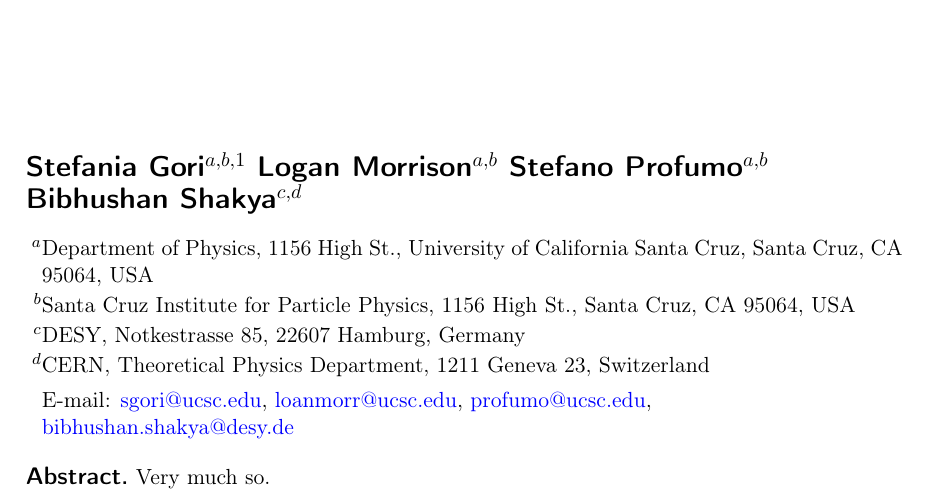
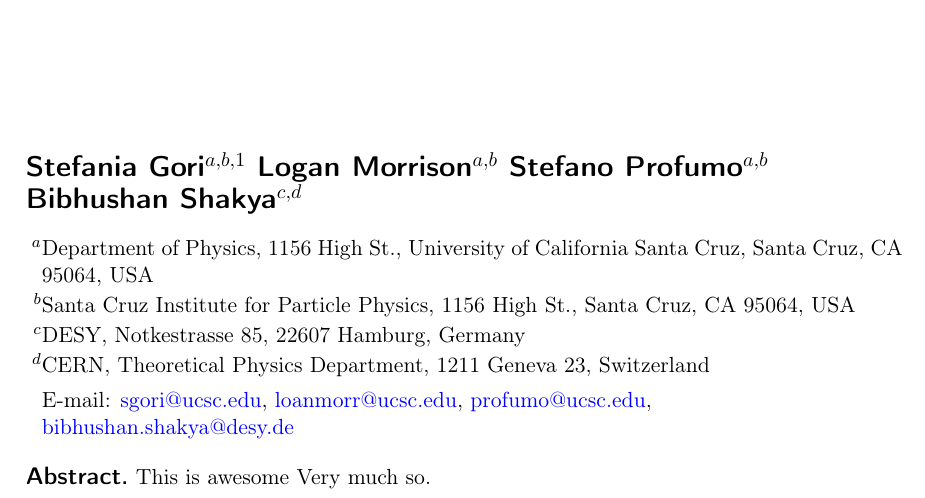
Before and after one commit to LoganAMorrison/MeV-RH-Neutrino, a LaTeX problem sheet (paper/jcapexample.tex): part of page 1 of 4, cut so that both start at the same text. Compiled offline with pdfLaTeX.

Commit message:
Updates from Overleaf

```diff
--- a/paper/jcapexample.tex
+++ b/paper/jcapexample.tex
@@ -34,7 +34,7 @@
 
 
 
-\abstract{Very much so.}
+\abstract{This is awesome Very much so.}
 
 
 
```
